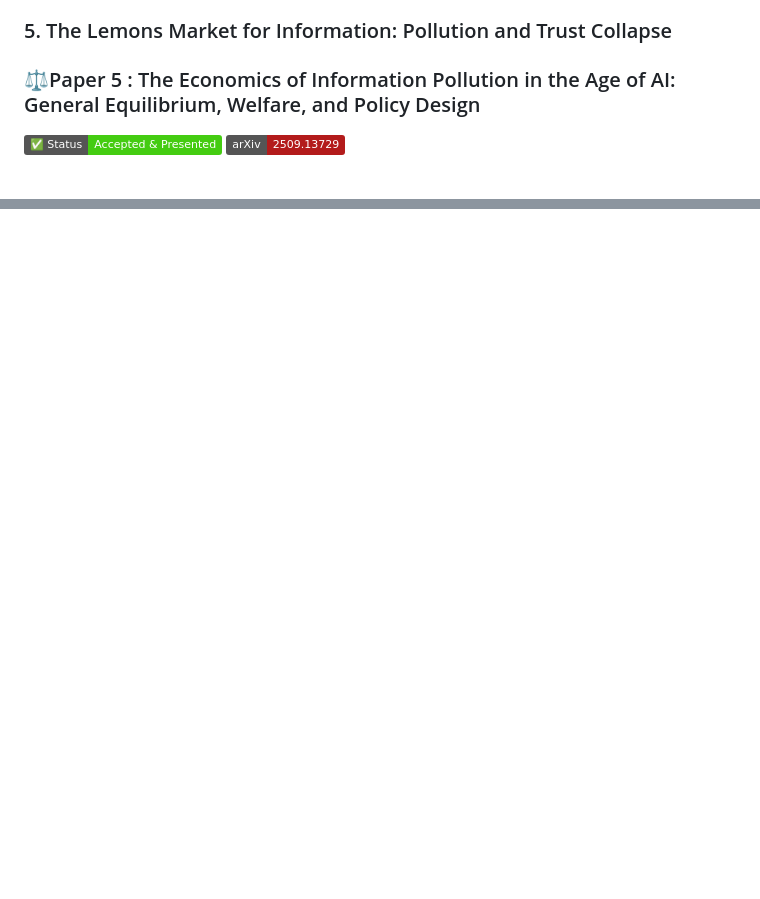
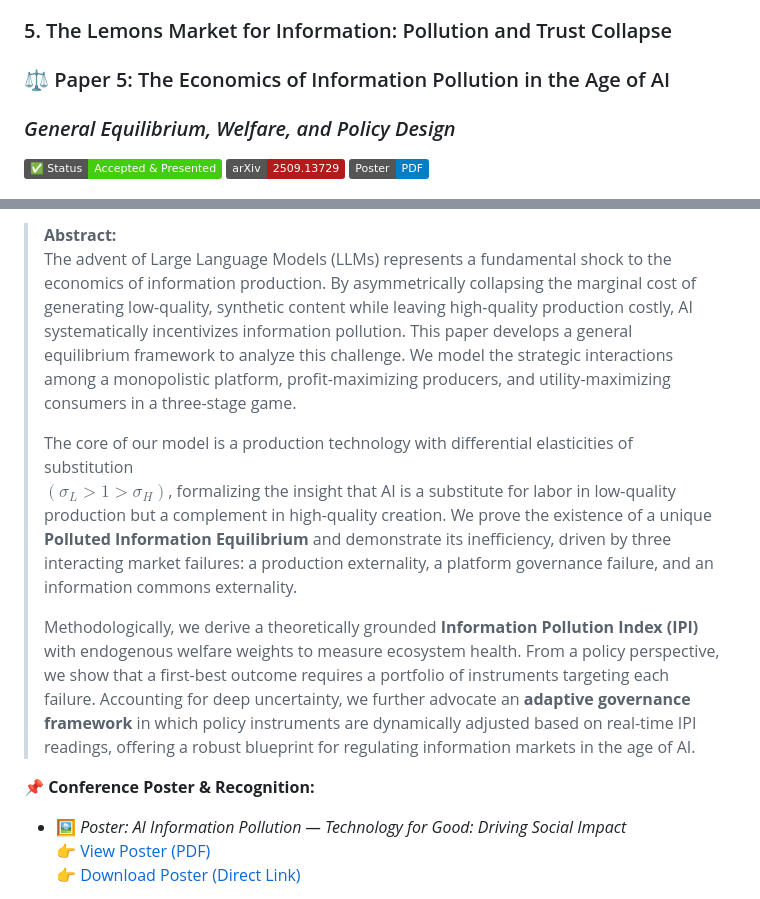
Before and after one commit to yukunzhang1/Generative-AI-Economic-Series, a Markdown page: README.md, 2 parts joined by grey strips. Drawn GitHub-style; badges without logos; blank space fills up the shorter version.

Commit message:
Update Paper 5 details and formatting in README

```diff
--- a/README.md
+++ b/README.md
@@ -131,8 +131,12 @@ In an age of information abundance, how do we rebuild trust and prevent manipula
 
 ### 5. The Lemons Market for Information: Pollution and Trust Collapse
 
-### ⚖️Paper 5 : The Economics of Information Pollution in the Age of AI: General Equilibrium, Welfare, and Policy Design
+### ⚖️ Paper 5: The Economics of Information Pollution in the Age of AI
+### *General Equilibrium, Welfare, and Policy Design*
 
-[![Status](https://img.shields.io/badge/✅%20%20Status-Accepted%20%26%20Presented-success.svg)](#)
+[![Status](https://img.shields.io/badge/✅%20Status-Accepted%20%26%20Presented-success.svg)](#)
 [![arXiv](https://img.shields.io/badge/arXiv-2509.13729-b31b1b.svg?logo=arXiv)](https://arxiv.org/abs/2509.13729)
+[![Poster](https://img.shields.io/badge/Poster-PDF-blue.svg)](
+https://github.com/yukunzhang1/Generative-AI-Economic-Series/blob/main/Poster%20AI%20Pollution%20Conference_Tech%20for%20Good_Driving%20Social%20Impact.pdf
+)
 
@@ -139,3 +145,14 @@ In an age of information abundance, how do we rebuild trust and prevent manipula
 
+> **Abstract:**
+> The advent of Large Language Models (LLMs) represents a fundamental shock to the economics of information production. By asymmetrically collapsing the marginal cost of generating low-quality, synthetic content while leaving high-quality production costly, AI systematically incentivizes information pollution. This paper develops a general equilibrium framework to analyze this challenge. We model the strategic interactions among a monopolistic platform, profit-maximizing producers, and utility-maximizing consumers in a three-stage game.
+>
+> The core of our model is a production technology with differential elasticities of substitution
+> $(\sigma_L > 1 > \sigma_H)$, formalizing the insight that AI is a substitute for labor in low-quality production but a complement in high-quality creation. We prove the existence of a unique **Polluted Information Equilibrium** and demonstrate its inefficiency, driven by three interacting market failures: a production externality, a platform governance failure, and an information commons externality.
+>
+> Methodologically, we derive a theoretically grounded **Information Pollution Index (IPI)** with endogenous welfare weights to measure ecosystem health. From a policy perspective, we show that a first-best outcome requires a portfolio of instruments targeting each failure. Accounting for deep uncertainty, we further advocate an **adaptive governance framework** in which policy instruments are dynamically adjusted based on real-time IPI readings, offering a robust blueprint for regulating information markets in the age of AI.
 
+📌 **Conference Poster & Recognition:**
+- 🖼️ *Poster: AI Information Pollution — Technology for Good: Driving Social Impact*
+  👉 [View Poster (PDF)](https://github.com/yukunzhang1/Generative-AI-Economic-Series/blob/main/Poster%20AI%20Pollution%20Conference_Tech%20for%20Good_Driving%20Social%20Impact.pdf)
+  👉 [Download Poster (Direct Link)](https://raw.githubusercontent.com/yukunzhang1/Generative-AI-Economic-Series/main/Poster%20AI%20Pollution%20Conference_Tech%20for%20Good_Driving%20Social%20Impact.pdf)
 
```
Also changed, not shown: other parts of README.md (+5 -3 lines).
